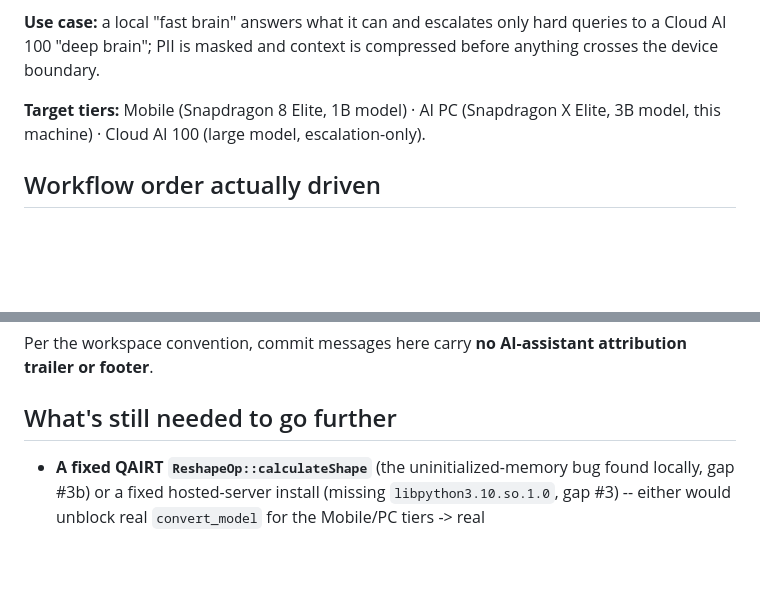
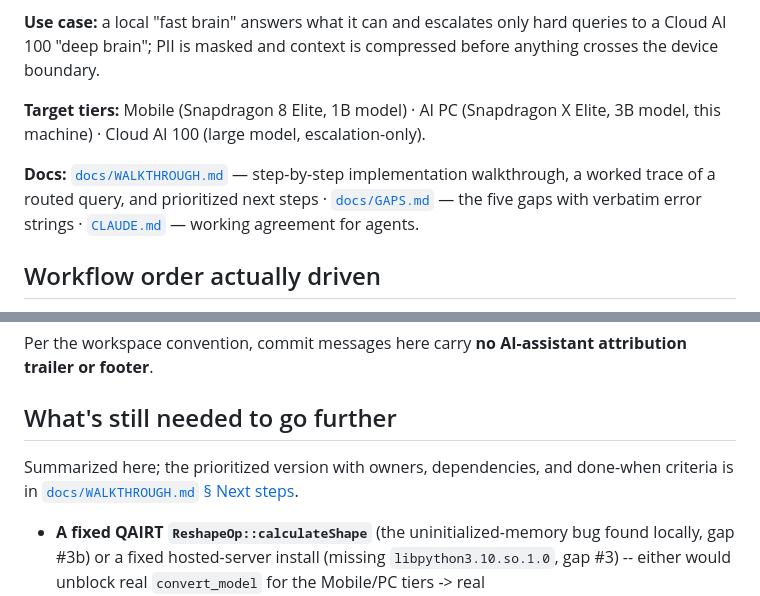
Before and after one commit to twobrainllm/Two-Brain-LLM, a Markdown page: README.md, 2 parts joined by grey strips. GitHub-like rendering; blank space fills up the shorter version.

```diff
--- a/README.md
+++ b/README.md
@@ -10,6 +10,11 @@ compressed before anything crosses the device boundary.
 
 **Target tiers:** Mobile (Snapdragon 8 Elite, 1B model) · AI PC (Snapdragon X
 Elite, 3B model, this machine) · Cloud AI 100 (large model, escalation-only).
+
+**Docs:** [`docs/WALKTHROUGH.md`](docs/WALKTHROUGH.md) — step-by-step
+implementation walkthrough, a worked trace of a routed query, and prioritized
+next steps · [`docs/GAPS.md`](docs/GAPS.md) — the five gaps with verbatim error
+strings · [`CLAUDE.md`](CLAUDE.md) — working agreement for agents.
 
 ## Workflow order actually driven
 
@@ -194,6 +199,10 @@ attribution trailer or footer**.
 
 ## What's still needed to go further
 
+Summarized here; the prioritized version with owners, dependencies, and
+done-when criteria is in
+[`docs/WALKTHROUGH.md` § Next steps](docs/WALKTHROUGH.md#next-steps).
+
 - **A fixed QAIRT `ReshapeOp::calculateShape`** (the uninitialized-memory
   bug found locally, gap #3b) or a fixed hosted-server install (missing
   `libpython3.10.so.1.0`, gap #3) -- either would unblock real
```
Also changed, not shown: CLAUDE.md (+5 -0 lines), docs/WALKTHROUGH.md (added, +393 -0 lines).
